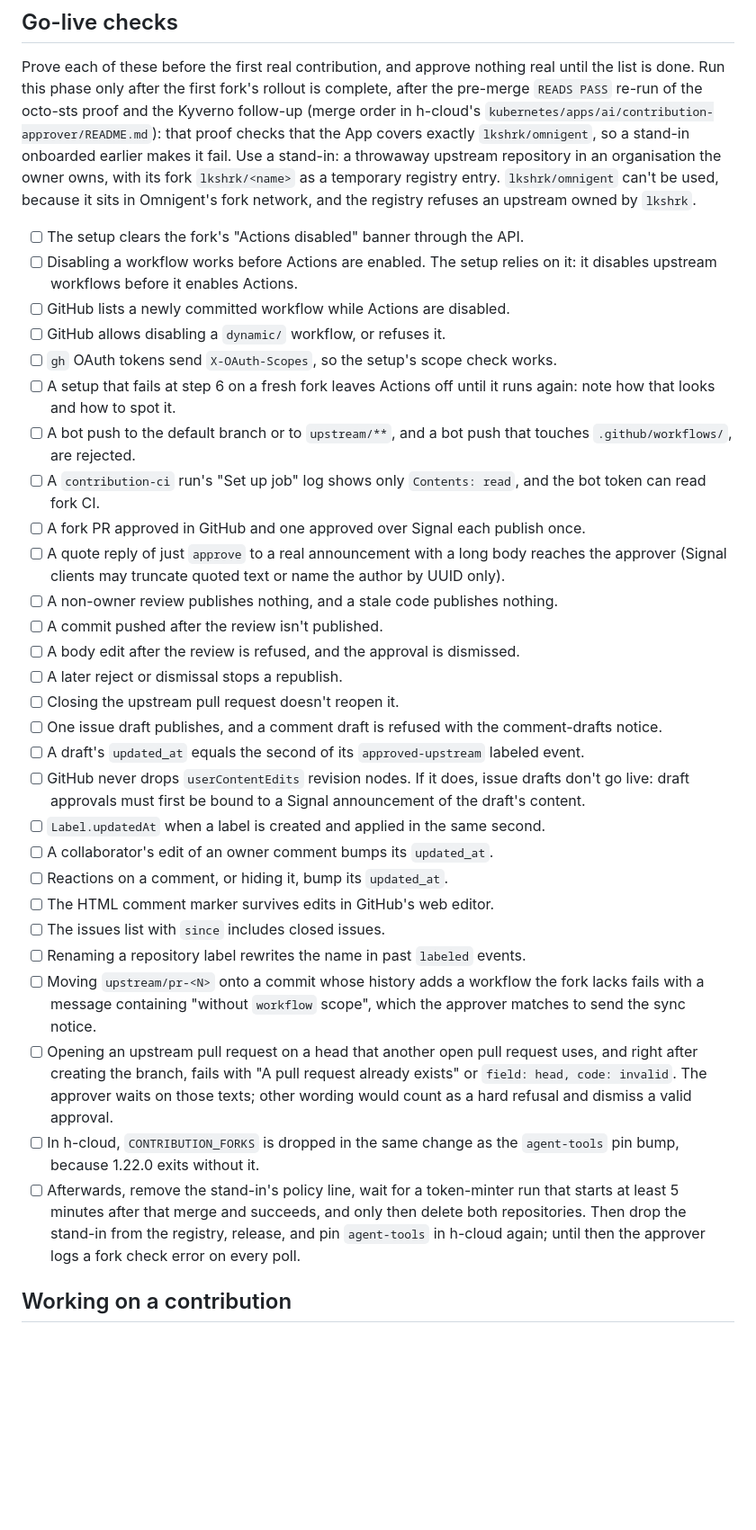
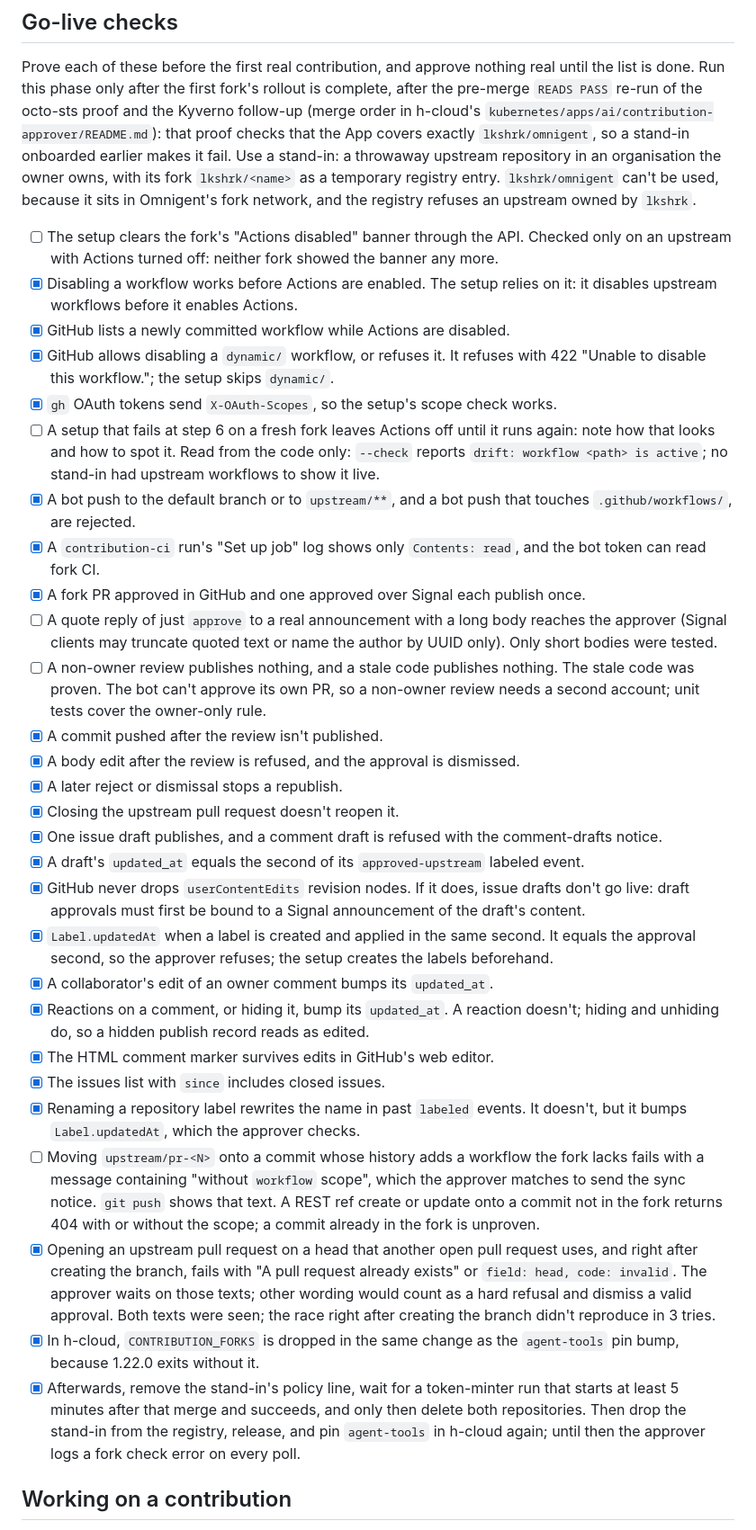
Before and after one commit to lkshrk/agent-stack, a Markdown page: docs/contribution-fork.md, the part around one of its changes. Shown at 90% size. GitHub-like rendering; blank space fills up the shorter version.

Commit message:
docs: record the go-live check results and the new approver notices

```diff
--- a/docs/contribution-fork.md
+++ b/docs/contribution-fork.md
@@ -172,34 +183,34 @@ A draft labelled `upstream-comment` is refused with "comment drafts are not publ
 
 Prove each of these before the first real contribution, and approve nothing real until the list is done. Run this phase only after the first fork's rollout is complete, after the pre-merge `READS PASS` re-run of the octo-sts proof and the Kyverno follow-up (merge order in h-cloud's `kubernetes/apps/ai/contribution-approver/README.md`): that proof checks that the App covers exactly `lkshrk/omnigent`, so a stand-in onboarded earlier makes it fail. Use a stand-in: a throwaway upstream repository in an organisation the owner owns, with its fork `lkshrk/<name>` as a temporary registry entry. `lkshrk/omnigent` can't be used, because it sits in Omnigent's fork network, and the registry refuses an upstream owned by `lkshrk`.
 
-- [ ] The setup clears the fork's "Actions disabled" banner through the API.
-- [ ] Disabling a workflow works before Actions are enabled. The setup relies on it: it disables upstream workflows before it enables Actions.
-- [ ] GitHub lists a newly committed workflow while Actions are disabled.
-- [ ] GitHub allows disabling a `dynamic/` workflow, or refuses it.
-- [ ] `gh` OAuth tokens send `X-OAuth-Scopes`, so the setup's scope check works.
-- [ ] A setup that fails at step 6 on a fresh fork leaves Actions off until it runs again: note how that looks and how to spot it.
-- [ ] A bot push to the default branch or to `upstream/**`, and a bot push that touches `.github/workflows/`, are rejected.
-- [ ] A `contribution-ci` run's "Set up job" log shows only `Contents: read`, and the bot token can read fork CI.
-- [ ] A fork PR approved in GitHub and one approved over Signal each publish once.
-- [ ] A quote reply of just `approve` to a real announcement with a long body reaches the approver (Signal clients may truncate quoted text or name the author by UUID only).
-- [ ] A non-owner review publishes nothing, and a stale code publishes nothing.
-- [ ] A commit pushed after the review isn't published.
-- [ ] A body edit after the review is refused, and the approval is dismissed.
-- [ ] A later reject or dismissal stops a republish.
-- [ ] Closing the upstream pull request doesn't reopen it.
-- [ ] One issue draft publishes, and a comment draft is refused with the comment-drafts notice.
-- [ ] A draft's `updated_at` equals the second of its `approved-upstream` labeled event.
-- [ ] GitHub never drops `userContentEdits` revision nodes. If it does, issue drafts don't go live: draft approvals must first be bound to a Signal announcement of the draft's content.
-- [ ] `Label.updatedAt` when a label is created and applied in the same second.
-- [ ] A collaborator's edit of an owner comment bumps its `updated_at`.
-- [ ] Reactions on a comment, or hiding it, bump its `updated_at`.
-- [ ] The HTML comment marker survives edits in GitHub's web editor.
-- [ ] The issues list with `since` includes closed issues.
-- [ ] Renaming a repository label rewrites the name in past `labeled` events.
-- [ ] Moving `upstream/pr-<N>` onto a commit whose history adds a workflow the fork lacks fails with a message containing "without `workflow` scope", which the approver matches to send the sync notice.
-- [ ] Opening an upstream pull request on a head that another open pull request uses, and right after creating the branch, fails with "A pull request already exists" or `field: head, code: invalid`. The approver waits on those texts; other wording would count as a hard refusal and dismiss a valid approval.
-- [ ] In h-cloud, `CONTRIBUTION_FORKS` is dropped in the same change as the `agent-tools` pin bump, because 1.22.0 exits without it.
-- [ ] Afterwards, remove the stand-in's policy line, wait for a token-minter run that starts at least 5 minutes after that merge and succeeds, and only then delete both repositories. Then drop the stand-in from the registry, release, and pin `agent-tools` in h-cloud again; until then the approver logs a fork check error on every poll.
+- [ ] The setup clears the fork's "Actions disabled" banner through the API. Checked only on an upstream with Actions turned off: neither fork showed the banner any more.
+- [x] Disabling a workflow works before Actions are enabled. The setup relies on it: it disables upstream workflows before it enables Actions.
+- [x] GitHub lists a newly committed workflow while Actions are disabled.
+- [x] GitHub allows disabling a `dynamic/` workflow, or refuses it. It refuses with 422 "Unable to disable this workflow."; the setup skips `dynamic/`.
+- [x] `gh` OAuth tokens send `X-OAuth-Scopes`, so the setup's scope check works.
+- [ ] A setup that fails at step 6 on a fresh fork leaves Actions off until it runs again: note how that looks and how to spot it. Read from the code only: `--check` reports `drift: workflow <path> is active`; no stand-in had upstream workflows to show it live.
+- [x] A bot push to the default branch or to `upstream/**`, and a bot push that touches `.github/workflows/`, are rejected.
+- [x] A `contribution-ci` run's "Set up job" log shows only `Contents: read`, and the bot token can read fork CI.
+- [x] A fork PR approved in GitHub and one approved over Signal each publish once.
+- [ ] A quote reply of just `approve` to a real announcement with a long body reaches the approver (Signal clients may truncate quoted text or name the author by UUID only). Only short bodies were tested.
+- [ ] A non-owner review publishes nothing, and a stale code publishes nothing. The stale code was proven. The bot can't approve its own PR, so a non-owner review needs a second account; unit tests cover the owner-only rule.
+- [x] A commit pushed after the review isn't published.
+- [x] A body edit after the review is refused, and the approval is dismissed.
+- [x] A later reject or dismissal stops a republish.
+- [x] Closing the upstream pull request doesn't reopen it.
+- [x] One issue draft publishes, and a comment draft is refused with the comment-drafts notice.
+- [x] A draft's `updated_at` equals the second of its `approved-upstream` labeled event.
+- [x] GitHub never drops `userContentEdits` revision nodes. If it does, issue drafts don't go live: draft approvals must first be bound to a Signal announcement of the draft's content.
+- [x] `Label.updatedAt` when a label is created and applied in the same second. It equals the approval second, so the approver refuses; the setup creates the labels beforehand.
+- [x] A collaborator's edit of an owner comment bumps its `updated_at`.
+- [x] Reactions on a comment, or hiding it, bump its `updated_at`. A reaction doesn't; hiding and unhiding do, so a hidden publish record reads as edited.
+- [x] The HTML comment marker survives edits in GitHub's web editor.
+- [x] The issues list with `since` includes closed issues.
+- [x] Renaming a repository label rewrites the name in past `labeled` events. It doesn't, but it bumps `Label.updatedAt`, which the approver checks.
+- [ ] Moving `upstream/pr-<N>` onto a commit whose history adds a workflow the fork lacks fails with a message containing "without `workflow` scope", which the approver matches to send the sync notice. `git push` shows that text. A REST ref create or update onto a commit not in the fork returns 404 with or without the scope; a commit already in the fork is unproven.
+- [x] Opening an upstream pull request on a head that another open pull request uses, and right after creating the branch, fails with "A pull request already exists" or `field: head, code: invalid`. The approver waits on those texts; other wording would count as a hard refusal and dismiss a valid approval. Both texts were seen; the race right after creating the branch didn't reproduce in 3 tries.
+- [x] In h-cloud, `CONTRIBUTION_FORKS` is dropped in the same change as the `agent-tools` pin bump, because 1.22.0 exits without it.
+- [x] Afterwards, remove the stand-in's policy line, wait for a token-minter run that starts at least 5 minutes after that merge and succeeds, and only then delete both repositories. Then drop the stand-in from the registry, release, and pin `agent-tools` in h-cloud again; until then the approver logs a fork check error on every poll.
 
 ## Working on a contribution
 
```
Also changed, not shown: other parts of docs/contribution-fork.md (+12 -1 lines), cmd/README.md (+3 -2 lines).
